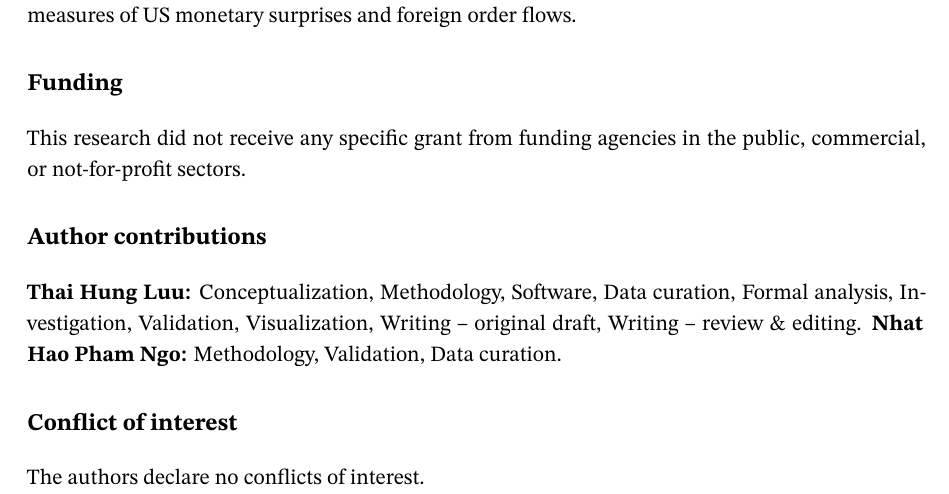
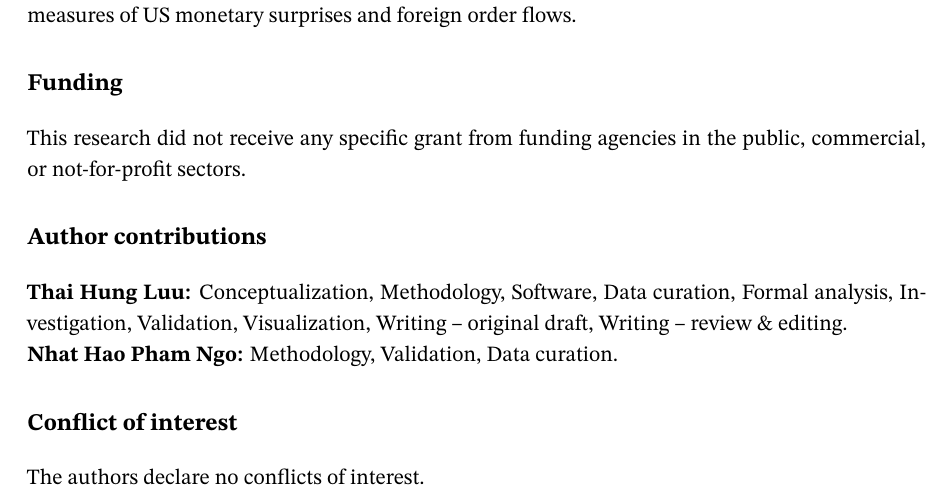
Before and after one commit to HungLuuSB/vn-trend-reversals, a LaTeX paper (papers/paper1/preprint.tex): part of page 28 of 40, cut so that both start at the same text. Compiled offline with XeLaTeX; a missing font is replaced by an installed copy or a similar font.

Commit message:
paper(paper1): one line per author in the contribution statement
Co-Authored-By: Claude Opus 5.5 <noreply@anthropic.com>

```diff
--- a/papers/paper1/preprint.tex
+++ b/papers/paper1/preprint.tex
@@ -100,8 +100,8 @@ or not-for-profit sectors.
 
 \section*{Author contributions}
 \textbf{Thai Hung Luu:} Conceptualization, Methodology, Software, Data curation, Formal analysis,
-Investigation, Validation, Visualization, Writing -- original draft, Writing -- review \& editing.
-\textbf{Nhat Hao Pham Ngo:} Methodology, Validation, Data curation.
+Investigation, Validation, Visualization, Writing -- original draft, Writing -- review \& editing.\par
+\noindent\textbf{Nhat Hao Pham Ngo:} Methodology, Validation, Data curation.
 
 \section*{Conflict of interest}
 The authors declare no conflicts of interest.
```
Also changed, not shown: papers/paper1/main.tex (+2 -2 lines).
